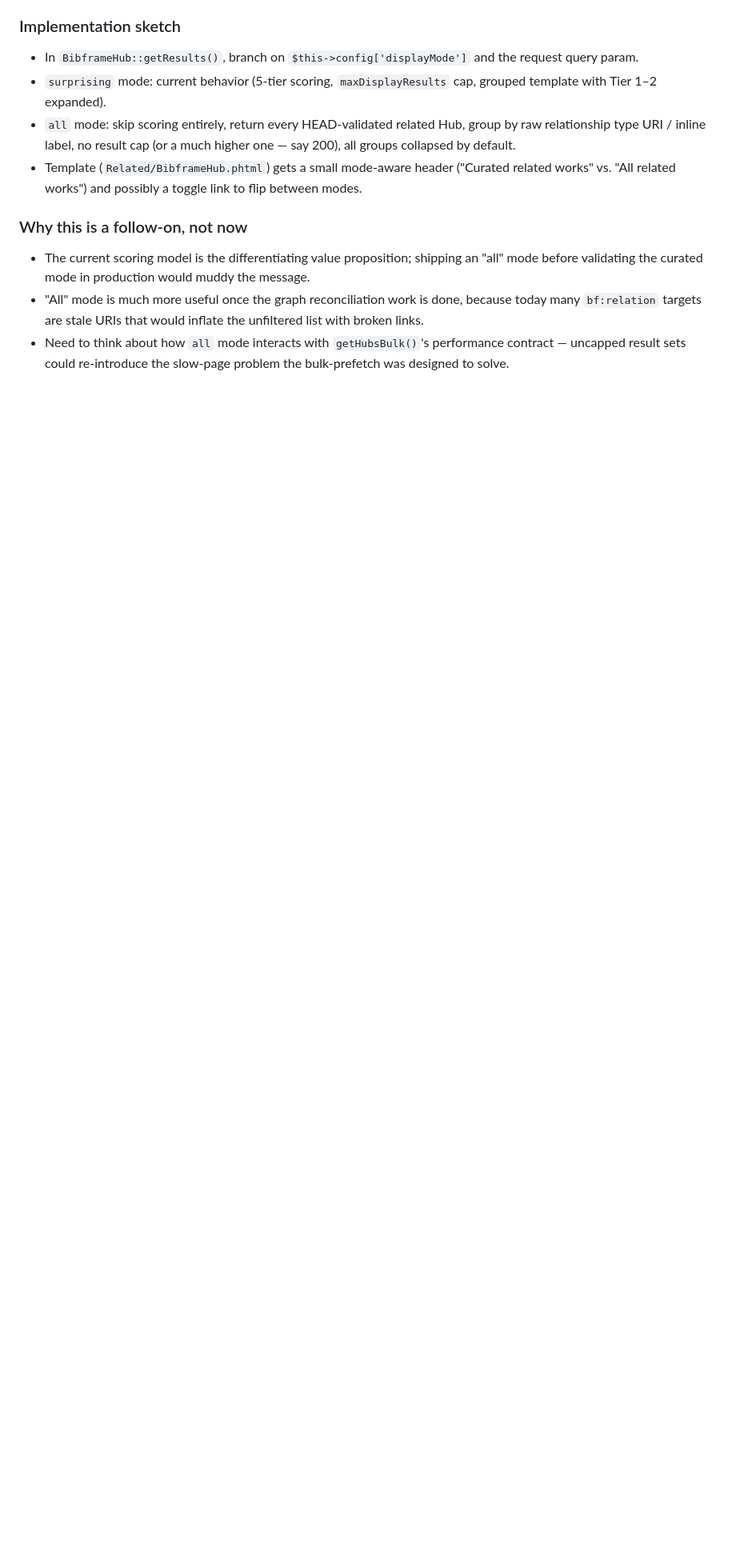
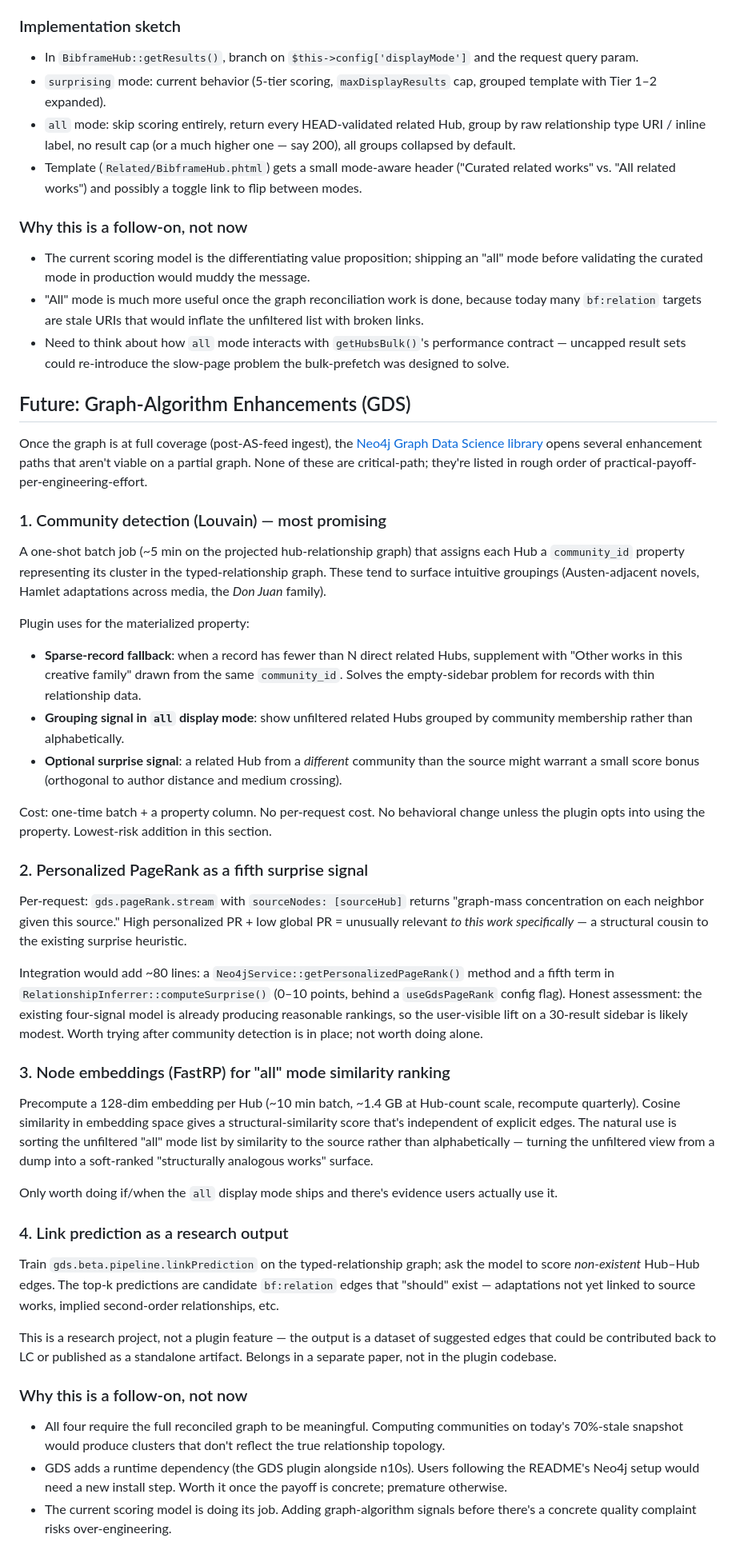
Before and after one commit to jimfhahn/vufind-bf-hubs-plugin, a Markdown page: docs/follow-on-activity-streams-coverage.md, the part around the change. Shown at 80% size. Drawn GitHub-style; blank space fills up the shorter version.

Commit message:
docs(follow-on): add GDS graph-algorithm enhancement section
Append future-work section covering Louvain community detection,
personalized PageRank as a fifth surprise signal, FastRP embeddings
for 'all' mode ranking, and link prediction as a research output.
Notes why each requires the post-AS-feed full graph and is a
follow-on rather than current work.

```diff
--- a/docs/follow-on-activity-streams-coverage.md
+++ b/docs/follow-on-activity-streams-coverage.md
@@ -247,3 +247,87 @@ default for a single page view, so users don't have to edit config to spot-check
 - Need to think about how `all` mode interacts with `getHubsBulk()`'s
   performance contract — uncapped result sets could re-introduce the slow-page
   problem the bulk-prefetch was designed to solve.
+
+## Future: Graph-Algorithm Enhancements (GDS)
+
+Once the graph is at full coverage (post-AS-feed ingest), the
+[Neo4j Graph Data Science library](https://neo4j.com/docs/graph-data-science/current/)
+opens several enhancement paths that aren't viable on a partial graph.
+None of these are critical-path; they're listed in rough order of
+practical-payoff-per-engineering-effort.
+
+### 1. Community detection (Louvain) — most promising
+
+A one-shot batch job (~5 min on the projected hub-relationship graph) that
+assigns each Hub a `community_id` property representing its cluster in
+the typed-relationship graph. These tend to surface intuitive groupings
+(Austen-adjacent novels, Hamlet adaptations across media, the *Don Juan*
+family).
+
+Plugin uses for the materialized property:
+- **Sparse-record fallback**: when a record has fewer than N direct
+  related Hubs, supplement with "Other works in this creative family"
+  drawn from the same `community_id`. Solves the empty-sidebar problem
+  for records with thin relationship data.
+- **Grouping signal in `all` display mode**: show unfiltered related
+  Hubs grouped by community membership rather than alphabetically.
+- **Optional surprise signal**: a related Hub from a *different*
+  community than the source might warrant a small score bonus
+  (orthogonal to author distance and medium crossing).
+
+Cost: one-time batch + a property column. No per-request cost. No
+behavioral change unless the plugin opts into using the property.
+Lowest-risk addition in this section.
+
+### 2. Personalized PageRank as a fifth surprise signal
+
+Per-request: `gds.pageRank.stream` with `sourceNodes: [sourceHub]`
+returns "graph-mass concentration on each neighbor given this source."
+High personalized PR + low global PR = unusually relevant *to this
+work specifically* — a structural cousin to the existing surprise
+heuristic.
+
+Integration would add ~80 lines: a `Neo4jService::getPersonalizedPageRank()`
+method and a fifth term in `RelationshipInferrer::computeSurprise()`
+(0–10 points, behind a `useGdsPageRank` config flag). Honest assessment:
+the existing four-signal model is already producing reasonable rankings,
+so the user-visible lift on a 30-result sidebar is likely modest. Worth
+trying after community detection is in place; not worth doing alone.
+
+### 3. Node embeddings (FastRP) for "all" mode similarity ranking
+
+Precompute a 128-dim embedding per Hub (~10 min batch, ~1.4 GB at
+Hub-count scale, recompute quarterly). Cosine similarity in embedding
+space gives a structural-similarity score that's independent of
+explicit edges. The natural use is sorting the unfiltered "all" mode
+list by similarity to the source rather than alphabetically — turning
+the unfiltered view from a dump into a soft-ranked "structurally
+analogous works" surface.
+
+Only worth doing if/when the `all` display mode ships and there's
+evidence users actually use it.
+
+### 4. Link prediction as a research output
+
+Train `gds.beta.pipeline.linkPrediction` on the typed-relationship
+graph; ask the model to score *non-existent* Hub–Hub edges. The top-k
+predictions are candidate `bf:relation` edges that "should" exist —
+adaptations not yet linked to source works, implied second-order
+relationships, etc.
+
+This is a research project, not a plugin feature — the output is a
+dataset of suggested edges that could be contributed back to LC or
+published as a standalone artifact. Belongs in a separate paper, not
+in the plugin codebase.
+
+### Why this is a follow-on, not now
+
+- All four require the full reconciled graph to be meaningful.
+  Computing communities on today's 70%-stale snapshot would produce
+  clusters that don't reflect the true relationship topology.
+- GDS adds a runtime dependency (the GDS plugin alongside n10s).
+  Users following the README's Neo4j setup would need a new install
+  step. Worth it once the payoff is concrete; premature otherwise.
+- The current scoring model is doing its job. Adding graph-algorithm
+  signals before there's a concrete quality complaint risks
+  over-engineering.
```
